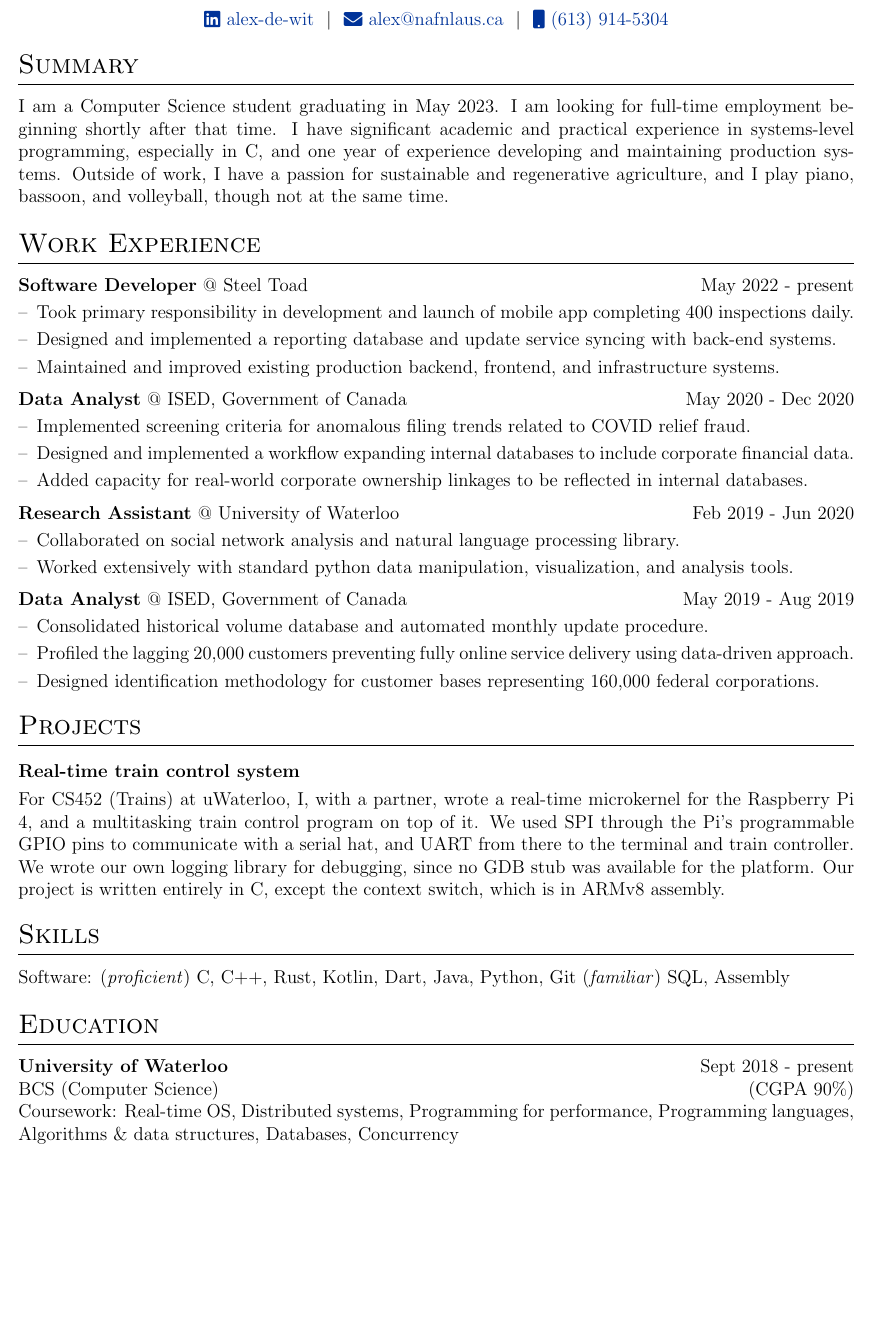
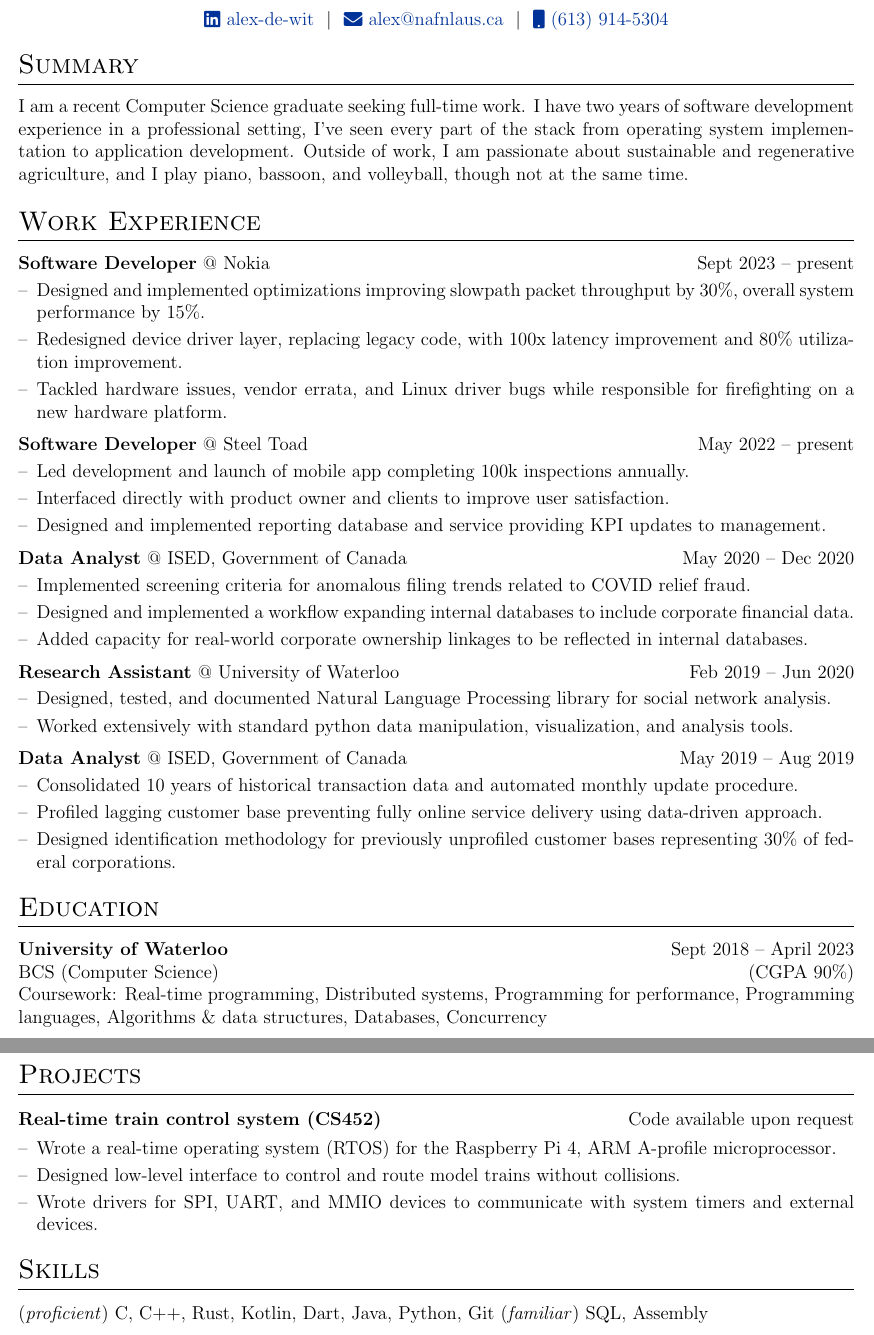
Before and after one commit to nafnlaus/resume, a LaTeX CV (cv.tex): part of the page before the commit and two parts of pages 1 and 2 of 2 after it, the two joined at a grey line, cut so that both start at the same text, the shorter picture padded with empty space. Compiled offline with pdfLaTeX.

Commit message:
update for GIT

```diff
--- a/cv.tex
+++ b/cv.tex
@@ -124,75 +124,130 @@
 \href{tel:+16139145304}{\raisebox{-0.05\height}\faMobile \ (613) 914-5304} \\
 \end{tabularx}
 
+%Interests/ Keywords/ Summary
+\section{Summary}
+I am a recent Computer Science graduate seeking full-time work. I have two years
+of software development experience in a professional setting, I've seen
+every part of the stack from operating system implementation to application
+development. Outside of work, I am passionate about sustainable and regenerative
+agriculture, and I play piano, bassoon, and volleyball, though not at the same
+time.
+
 %----------------------------------------------------------------------------------------
 % EXPERIENCE SECTIONS
 %----------------------------------------------------------------------------------------
 
-%Interests/ Keywords/ Summary
-\section{Summary}
-I am a Computer Science student graduating in May 2023. I am looking for full-time employment beginning shortly after that time. I have significant academic and practical experience in systems-level programming, especially in C, and one year of experience developing and maintaining production systems. Outside of work, I have a passion for sustainable and regenerative agriculture, and I play piano, bassoon, and volleyball, though not at the same time.
-
 %Experience
+%
 \section{Work Experience}
 
-\textbf{Software Developer} @ Steel Toad \hfill May 2022 - present \\[3.75pt]
+\textbf{Software Developer} @ Nokia \hfill Sept 2023 -- present \\[3.75pt]
 \begin{tabularx}{\linewidth}{ @{}l r@{} }
 \multicolumn{2}{@{}X@{}}{
 \begin{minipage}[t]{\linewidth}
   \begin{itemize}[nosep,after=\strut, leftmargin=1em, itemsep=3pt]
-    \item[--] Took primary responsibility in development and launch of mobile app completing 400 inspections daily.
-    \item[--] Designed and implemented a reporting database and update service syncing with back-end systems.
-    \item[--] Maintained and improved existing production backend, frontend, and infrastructure systems.
+    \item[--] Designed and implemented optimizations improving slowpath packet
+      throughput by 30\%, overall system performance by 15\%.
+    \item[--] Redesigned device driver layer, replacing legacy code, with 100x
+      latency improvement and 80\% utilization improvement.
+    \item[--] Tackled hardware issues, vendor errata, and Linux driver bugs while
+      responsible for firefighting on a new hardware platform.
   \end{itemize}
   \end{minipage}
 }
 \end{tabularx}
 
-\textbf{Data Analyst} @ ISED, Government of Canada \hfill May 2020 - Dec 2020 \\[3.75pt]
+\textbf{Software Developer} @ Steel Toad \hfill May 2022 -- present \\[3.75pt]
 \begin{tabularx}{\linewidth}{ @{}l r@{} }
 \multicolumn{2}{@{}X@{}}{
 \begin{minipage}[t]{\linewidth}
   \begin{itemize}[nosep,after=\strut, leftmargin=1em, itemsep=3pt]
-    \item[--] Implemented screening criteria for anomalous filing trends related to COVID relief fraud.
-    \item[--] Designed and implemented a workflow expanding internal databases to include corporate financial data.
-    \item[--] Added capacity for real-world corporate ownership linkages to be reflected in internal databases.
+    \item[--] Led development and launch of mobile app completing 100k
+      inspections annually.
+    \item[--] Interfaced directly with product owner and clients to improve
+      user satisfaction.
+    \item[--] Designed and implemented reporting database and service providing
+      KPI updates to management.
   \end{itemize}
   \end{minipage}
 }
 \end{tabularx}
 
-\textbf{Research Assistant} @ University of Waterloo \hfill Feb 2019 - Jun 2020 \\[3.75pt]
+\textbf{Data Analyst} @ ISED, Government of Canada \hfill May 2020 -- Dec 2020 \\[3.75pt]
+\begin{tabularx}{\linewidth}{ @{}l r@{} }
+\multicolumn{2}{@{}X@{}}{
+\begin{minipage}[t]{\linewidth}
+  \begin{itemize}[nosep,after=\strut, leftmargin=1em, itemsep=3pt]
+    \item[--] Implemented screening criteria for anomalous filing trends related
+      to COVID relief fraud.
+    \item[--] Designed and implemented a workflow expanding internal databases
+      to include corporate financial data.
+    \item[--] Added capacity for real-world corporate ownership linkages to be
+      reflected in internal databases.
+  \end{itemize}
+  \end{minipage}
+}
+\end{tabularx}
+
+\textbf{Research Assistant} @ University of Waterloo \hfill Feb 2019 -- Jun 2020
+\\[3.75pt]
 \begin{tabularx}{\linewidth}{ @{}l r@{} }
 \multicolumn{2}{@{}X@{}}{
 \begin{minipage}[t]{\linewidth}
     \begin{itemize}[nosep,after=\strut, leftmargin=1em, itemsep=3pt]
-      \item[--] Collaborated on social network analysis and natural language processing library.
-      \item[--] Worked extensively with standard python data manipulation, visualization, and analysis tools.
+      \item[--] Designed, tested, and documented Natural Language Processing
+        library for social network analysis.
+      \item[--] Worked extensively with standard python data manipulation,
+        visualization, and analysis tools.
     \end{itemize}
     \end{minipage}
 }
 \end{tabularx}
 
-\textbf{Data Analyst} @ ISED, Government of Canada \hfill May 2019 - Aug 2019 \\[3.75pt]
+\textbf{Data Analyst} @ ISED, Government of Canada \hfill May 2019 -- Aug 2019
+\\[3.75pt]
 \begin{tabularx}{\linewidth}{ @{}l r@{} }
 \multicolumn{2}{@{}X@{}}{
 \begin{minipage}[t]{\linewidth}
     \begin{itemize}[nosep,after=\strut, leftmargin=1em, itemsep=3pt]
-      \item[--] Consolidated historical volume database and automated monthly update procedure.
-      \item[--] Profiled the lagging 20,000 customers preventing fully online service delivery using data-driven approach.
-      \item[--] Designed identification methodology for customer bases representing 160,000 federal corporations.
+      \item[--] Consolidated 10 years of historical transaction data and
+        automated monthly update procedure.
+      \item[--] Profiled lagging customer base preventing fully online service
+        delivery using data-driven approach.
+      \item[--] Designed identification methodology for previously unprofiled customer bases representing 30\% of federal corporations.
     \end{itemize}
     \end{minipage}
 }
 \end{tabularx}
 
-%Projects
+%----------------------------------------------------------------------------------------
+%	EDUCATION
+%----------------------------------------------------------------------------------------
+
+\section{Education}
+\textbf{University of Waterloo}  \hfill Sept 2018 -- April 2023 \\
+BCS (Computer Science) \hfill (CGPA 90\%) \\
+Coursework: Real-time programming, Distributed systems, Programming for performance, Programming languages, Algorithms \& data structures, Databases, Concurrency
+
+
+%----------------------------------------------------------------------------------------
+%	PROJECTS
+%----------------------------------------------------------------------------------------
 \section{Projects}
 
 \begin{tabularx}{\linewidth}{ @{}l r@{} }
-\textbf{Real-time train control system} & \hfill \\[3.75pt]
+\textbf{Real-time train control system (CS452)} & \hfill Code available upon request \\[3.75pt]
 \multicolumn{2}{@{}X@{}}{
-For CS452 (Trains) at uWaterloo, I, with a partner, wrote a real-time microkernel for the Raspberry Pi 4, and a multitasking train control program on top of it. We used SPI through the Pi's programmable GPIO pins to communicate with a serial hat, and UART from there to the terminal and train controller. We wrote our own logging library for debugging, since no GDB stub was available for the platform. Our project is written entirely in C, except the context switch, which is in ARMv8 assembly.
+\begin{minipage}[t]{\linewidth}
+    \begin{itemize}[nosep,after=\strut, leftmargin=1em, itemsep=3pt]
+      \item[--] Wrote a real-time operating system (RTOS) for the Raspberry Pi
+        4, ARM A-profile microprocessor.
+      \item[--] Designed low-level interface to control and route model trains
+        without collisions.
+      \item[--] Wrote drivers for SPI, UART, and MMIO devices to communicate
+        with system timers and external devices.
+    \end{itemize}
+    \end{minipage}
 }
 \end{tabularx}
 
@@ -200,15 +255,7 @@ For CS452 (Trains) at uWaterloo, I, with a partner, wrote a real-time microkerne
 %	SKILLS
 %----------------------------------------------------------------------------------------
 \section{Skills}
-Software: (\textit{proficient}) C, C++, Rust, Kotlin, Dart, Java, Python, Git (\textit{familiar}) SQL, Assembly
-
-%----------------------------------------------------------------------------------------
-%	EDUCATION
-%----------------------------------------------------------------------------------------
-\section{Education}
-\textbf{University of Waterloo}  \hfill Sept 2018 - present \\
-BCS (Computer Science) \hfill (CGPA 90\%) \\
-Coursework: Real-time OS, Distributed systems, Programming for performance, Programming languages, Algorithms \& data structures, Databases, Concurrency
+(\textit{proficient}) C, C++, Rust, Kotlin, Dart, Java, Python, Git (\textit{familiar}) SQL, Assembly
 
 \vfill
 
```
